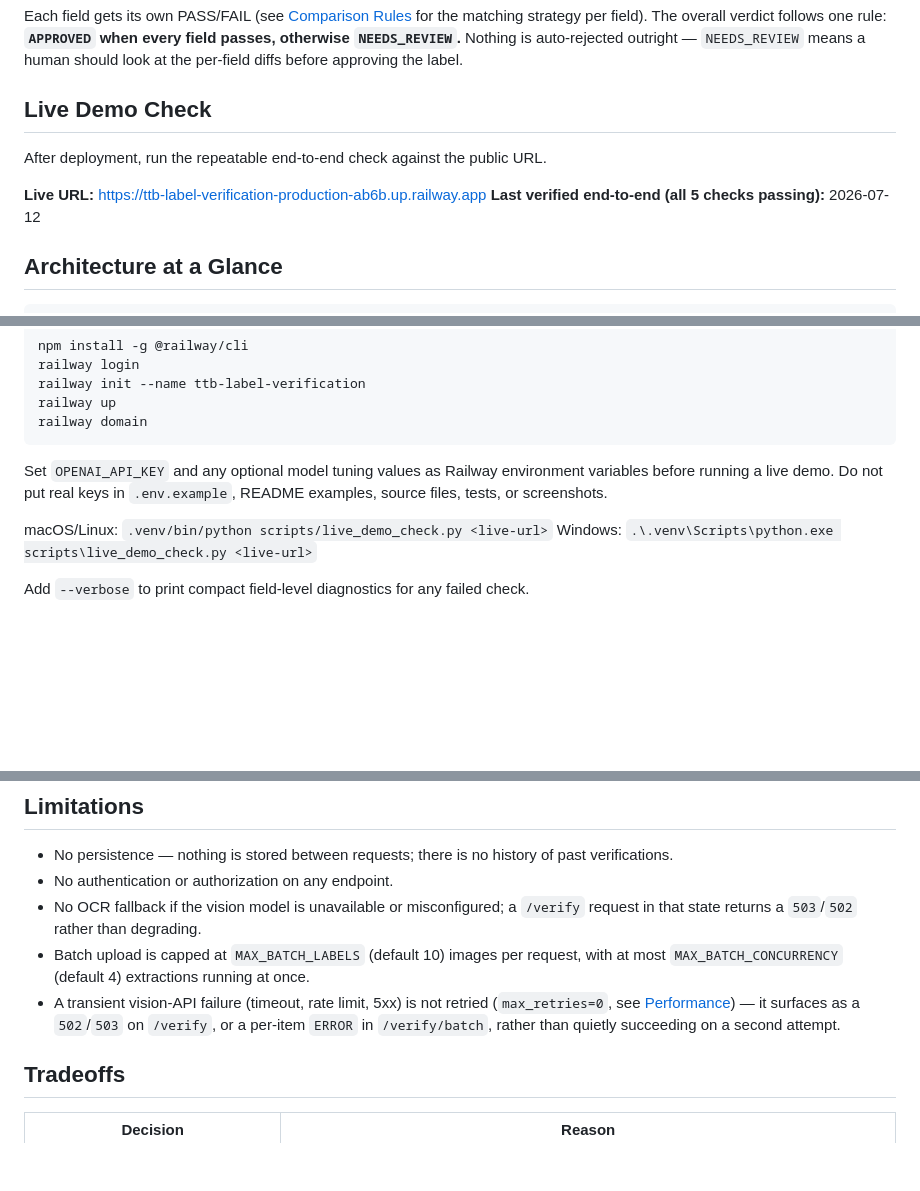
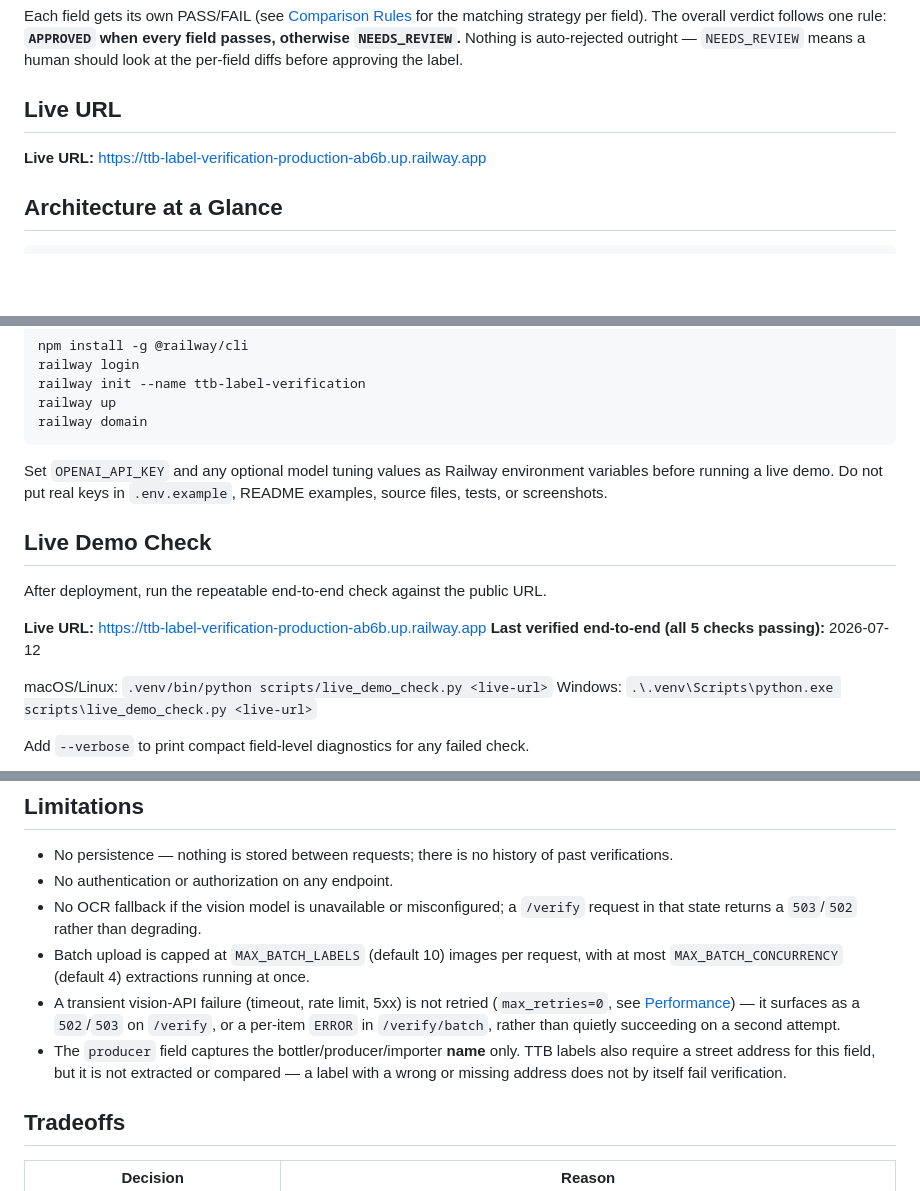
Before and after one commit to CyTanvir/tanvir-ahmed-ttb-label-verification, a Markdown page: README.md, 3 parts joined by grey strips. Drawn GitHub-style; blank space fills up the shorter version.

Commit message:
docs: note producer field covers name only, not address

```diff
--- a/README.md
+++ b/README.md
@@ -19,12 +19,9 @@ the matching strategy per field). The overall verdict follows one rule:
 auto-rejected outright — `NEEDS_REVIEW` means a human should look at the
 per-field diffs before approving the label.
 
-## Live Demo Check
-
-After deployment, run the repeatable end-to-end check against the public URL.
+## Live URL
 
 **Live URL:** https://ttb-label-verification-production-ab6b.up.railway.app
-**Last verified end-to-end (all 5 checks passing):** 2026-07-12
 
 ## Architecture at a Glance
 
@@ -265,6 +262,13 @@ Set `OPENAI_API_KEY` and any optional model tuning values as Railway environment
 variables before running a live demo. Do not put real keys in `.env.example`,
 README examples, source files, tests, or screenshots.
 
+## Live Demo Check
+
+After deployment, run the repeatable end-to-end check against the public URL.
+
+**Live URL:** https://ttb-label-verification-production-ab6b.up.railway.app
+**Last verified end-to-end (all 5 checks passing):** 2026-07-12
+
 macOS/Linux: `.venv/bin/python scripts/live_demo_check.py <live-url>`
 Windows: `.\.venv\Scripts\python.exe scripts\live_demo_check.py <live-url>`
 
@@ -356,6 +360,10 @@ is up there is no per-request cold start beyond ordinary latency variance.
   (`max_retries=0`, see [Performance](#performance)) — it surfaces as a
   `502`/`503` on `/verify`, or a per-item `ERROR` in `/verify/batch`, rather
   than quietly succeeding on a second attempt.
+- The `producer` field captures the bottler/producer/importer **name** only.
+  TTB labels also require a street address for this field, but it is not
+  extracted or compared — a label with a wrong or missing address does not by
+  itself fail verification.
 
 ## Tradeoffs
 
```
